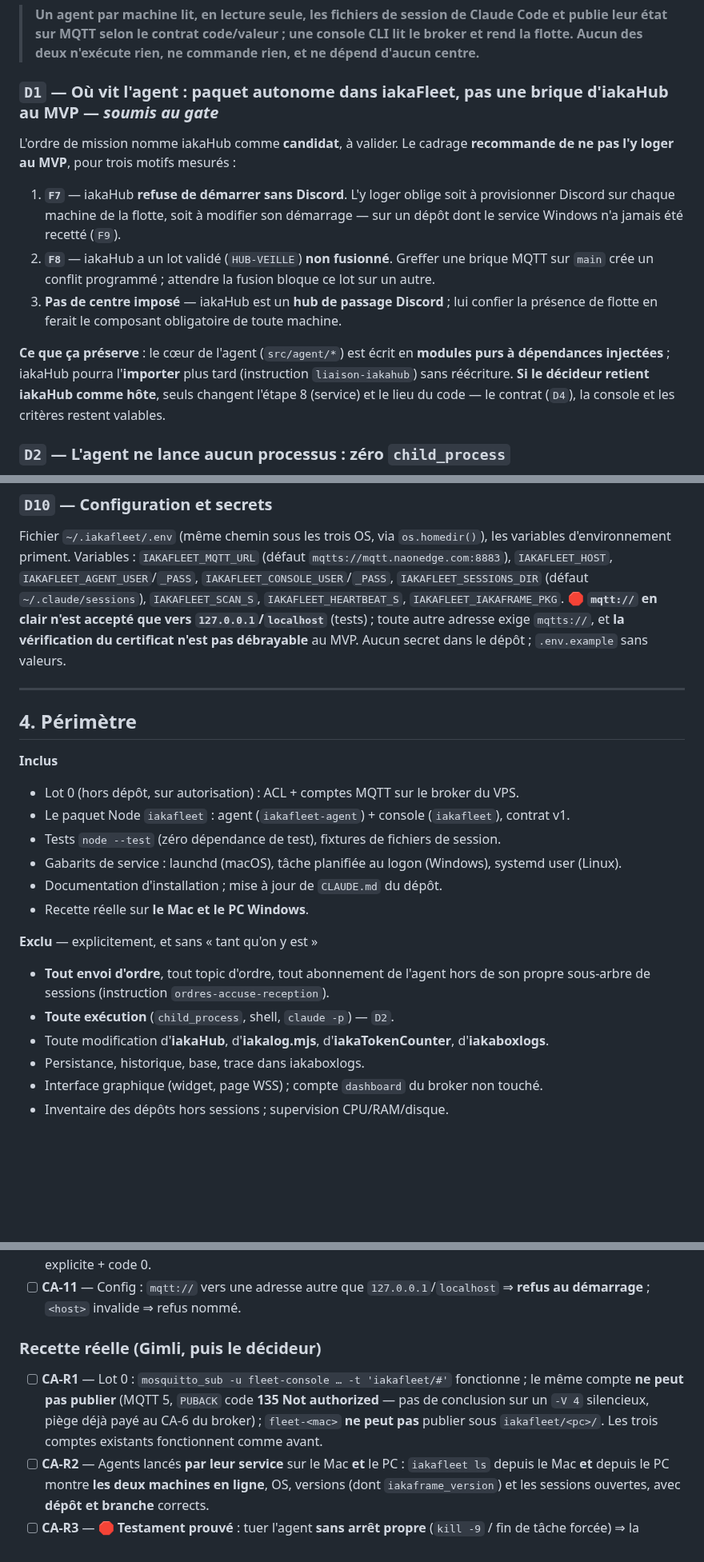
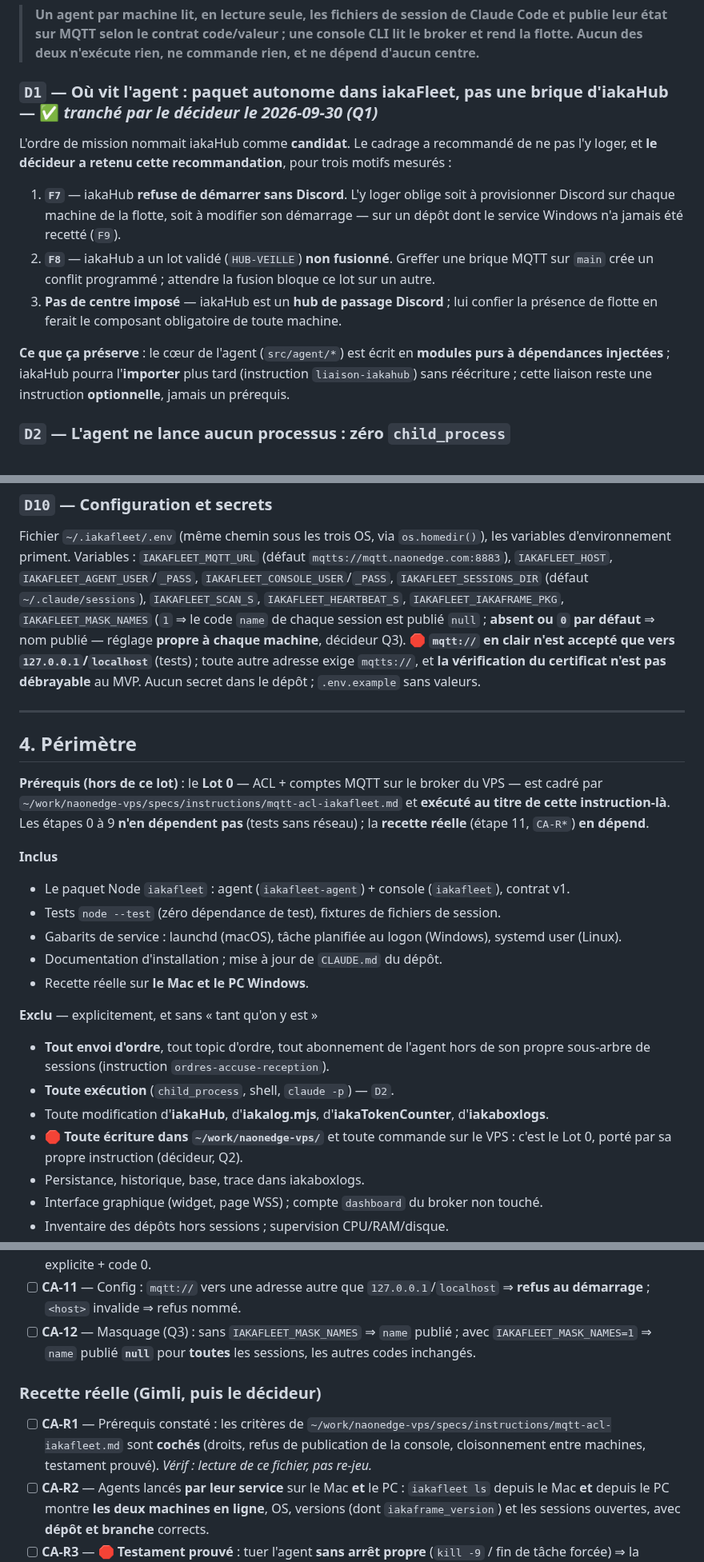
Before and after one commit to iakasju/IakaAgentsMonitor, a Markdown page: specs/instructions/mvp-vue-flotte-lecture-seule.md, 3 parts joined by grey strips. Shown at 80% size. GitHub-like rendering; blank space fills up the shorter version.

Commit message:
docs(specs): arbitrages du decideur (D1 agent autonome, Lot 0 hors lot, masquage, CLI d abord)
Co-Authored-By: Claude Sonnet 5.5 <noreply@anthropic.com>

```diff
--- a/specs/instructions/mvp-vue-flotte-lecture-seule.md
+++ b/specs/instructions/mvp-vue-flotte-lecture-seule.md
@@ -82,10 +82,10 @@ personne n'annonce** (testament MQTT).
 > leur état sur MQTT selon le contrat code/valeur ; une console CLI lit le broker et rend la flotte.
 > Aucun des deux n'exécute rien, ne commande rien, et ne dépend d'aucun centre.**
 
-### `D1` — Où vit l'agent : **paquet autonome dans iakaFleet**, pas une brique d'iakaHub au MVP — *soumis au gate*
+### `D1` — Où vit l'agent : **paquet autonome dans iakaFleet**, pas une brique d'iakaHub — ✅ *tranché par le décideur le 2026-09-30 (Q1)*
 
-L'ordre de mission nomme iakaHub comme **candidat**, à valider. Le cadrage **recommande de ne pas
-l'y loger au MVP**, pour trois motifs mesurés :
+L'ordre de mission nommait iakaHub comme **candidat**. Le cadrage a recommandé de ne pas l'y loger,
+et **le décideur a retenu cette recommandation**, pour trois motifs mesurés :
 
 1. **`F7`** — iakaHub **refuse de démarrer sans Discord**. L'y loger oblige soit à provisionner
    Discord sur chaque machine de la flotte, soit à modifier son démarrage — sur un dépôt dont le
@@ -97,8 +97,7 @@ l'y loger au MVP**, pour trois motifs mesurés :
 
 **Ce que ça préserve** : le cœur de l'agent (`src/agent/*`) est écrit en **modules purs à
 dépendances injectées** ; iakaHub pourra l'**importer** plus tard (instruction `liaison-iakahub`)
-sans réécriture. **Si le décideur retient iakaHub comme hôte**, seuls changent l'étape 8
-(service) et le lieu du code — le contrat (`D4`), la console et les critères restent valables.
+sans réécriture ; cette liaison reste une instruction **optionnelle**, jamais un prérequis.
 
 ### `D2` — L'agent **ne lance aucun processus** : zéro `child_process`
 
@@ -251,7 +255,9 @@ Fichier `~/.iakafleet/.env` (même chemin sous les trois OS, via `os.homedir()`)
 d'environnement priment. Variables : `IAKAFLEET_MQTT_URL` (défaut
 `mqtts://mqtt.naonedge.com:8883`), `IAKAFLEET_HOST`, `IAKAFLEET_AGENT_USER`/`_PASS`,
 `IAKAFLEET_CONSOLE_USER`/`_PASS`, `IAKAFLEET_SESSIONS_DIR` (défaut `~/.claude/sessions`),
-`IAKAFLEET_SCAN_S`, `IAKAFLEET_HEARTBEAT_S`, `IAKAFLEET_IAKAFRAME_PKG`.
+`IAKAFLEET_SCAN_S`, `IAKAFLEET_HEARTBEAT_S`, `IAKAFLEET_IAKAFRAME_PKG`, `IAKAFLEET_MASK_NAMES`
+(`1` ⇒ le code `name` de chaque session est publié `null` ; **absent ou `0` par défaut** ⇒ nom publié —
+réglage **propre à chaque machine**, décideur Q3).
 🛑 **`mqtt://` en clair n'est accepté que vers `127.0.0.1`/`localhost`** (tests) ; toute autre
 adresse exige `mqtts://`, et **la vérification du certificat n'est pas débrayable** au MVP.
 Aucun secret dans le dépôt ; `.env.example` sans valeurs.
@@ -260,8 +266,12 @@ Aucun secret dans le dépôt ; `.env.example` sans valeurs.
 
 ## 4. Périmètre
 
+**Prérequis (hors de ce lot)** : le **Lot 0** — ACL + comptes MQTT sur le broker du VPS — est
+cadré par `~/work/naonedge-vps/specs/instructions/mqtt-acl-iakafleet.md` et **exécuté au titre de
+cette instruction-là**. Les étapes 0 à 9 **n'en dépendent pas** (tests sans réseau) ; la **recette
+réelle** (étape 11, `CA-R*`) **en dépend**.
+
 **Inclus**
-- Lot 0 (hors dépôt, sur autorisation) : ACL + comptes MQTT sur le broker du VPS.
 - Le paquet Node `iakafleet` : agent (`iakafleet-agent`) + console (`iakafleet`), contrat v1.
 - Tests `node --test` (zéro dépendance de test), fixtures de fichiers de session.
 - Gabarits de service : launchd (macOS), tâche planifiée au logon (Windows), systemd user (Linux).
@@ -273,6 +283,8 @@ Aucun secret dans le dépôt ; `.env.example` sans valeurs.
   sous-arbre de sessions (instruction `ordres-accuse-reception`).
 - **Toute exécution** (`child_process`, shell, `claude -p`) — `D2`.
 - Toute modification d'**iakaHub**, d'**iakalog.mjs**, d'**iakaTokenCounter**, d'**iakaboxlogs**.
+- 🛑 **Toute écriture dans `~/work/naonedge-vps/`** et toute commande sur le VPS : c'est le Lot 0,
+  porté par sa propre instruction (décideur, Q2).
 - Persistance, historique, base, trace dans iakaboxlogs.
 - Interface graphique (widget, page WSS) ; compte `dashboard` du broker non touché.
 - Inventaire des dépôts hors sessions ; supervision CPU/RAM/disque.
@@ -390,13 +402,14 @@ Aucun secret dans le dépôt ; `.env.example` sans valeurs.
       vide ⇒ message explicite + code 0.
 - [ ] **CA-11** — Config : `mqtt://` vers une adresse autre que `127.0.0.1`/`localhost` ⇒ **refus au
       démarrage** ; `<host>` invalide ⇒ refus nommé.
+- [ ] **CA-12** — Masquage (Q3) : sans `IAKAFLEET_MASK_NAMES` ⇒ `name` publié ; avec `IAKAFLEET_MASK_NAMES=1`
+      ⇒ `name` publié **`null`** pour **toutes** les sessions, les autres codes inchangés.
 
 ### Recette réelle (Gimli, puis le décideur)
 
-- [ ] **CA-R1** — Lot 0 : `mosquitto_sub -u fleet-console … -t 'iakafleet/#'` fonctionne ; le même
-      compte **ne peut pas publier** (MQTT 5, `PUBACK` code **135 Not authorized** — pas de conclusion
-      sur un `-V 4` silencieux, piège déjà payé au CA-6 du broker) ; `fleet-<mac>` **ne peut pas**
-      publier sous `iakafleet/<pc>/`. Les trois comptes existants fonctionnent comme avant.
+- [ ] **CA-R1** — Prérequis constaté : les critères de `~/work/naonedge-vps/specs/instructions/mqtt-acl-iakafleet.md`
+      sont **cochés** (droits, refus de publication de la console, cloisonnement entre machines,
+      testament prouvé). *Vérif : lecture de ce fichier, pas re-jeu.*
 - [ ] **CA-R2** — Agents lancés **par leur service** sur le Mac **et** le PC : `iakafleet ls` depuis le
       Mac **et** depuis le PC montre **les deux machines en ligne**, OS, versions (dont
       `iakaframe_version`) et les sessions ouvertes, avec **dépôt et branche** corrects.
```
Also changed, not shown: other parts of specs/instructions/mvp-vue-flotte-lecture-seule.md (+20 -15 lines), specs/PROJET.md (+16 -5 lines).
